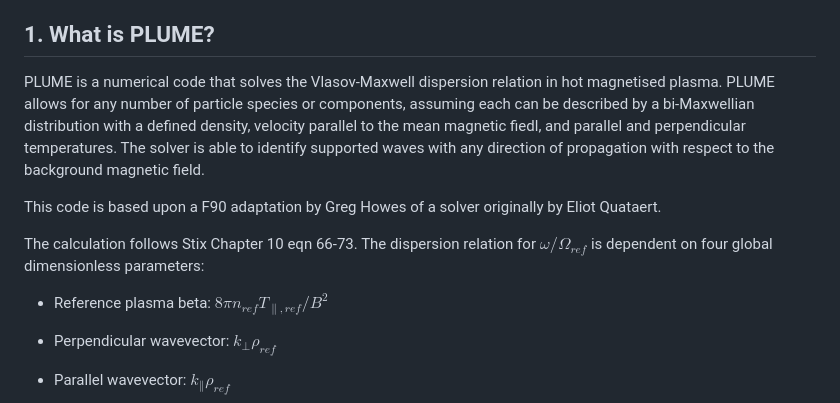
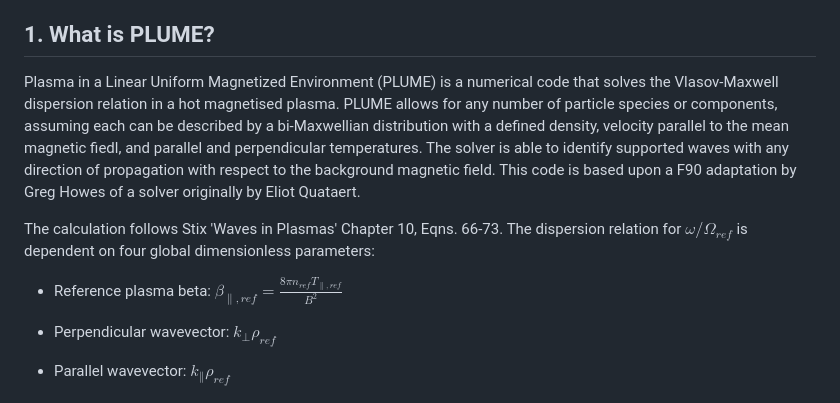
Before and after one commit to kgklein/PLUME, a Markdown page: README.md, the part around the change. Rendered like a GitHub page.

Commit message:
typos in readme

```diff
--- a/README.md
+++ b/README.md
@@ -20,17 +20,15 @@ Gregory Howes      (gregory-howes@uiowa.edu)
 
 ## 1. What is PLUME?
 
-PLUME is a numerical code that solves the Vlasov-Maxwell dispersion
-relation in hot magnetised plasma.
+Plasma in a Linear Uniform Magnetized Environment (PLUME) is a numerical code that solves the Vlasov-Maxwell dispersion relation in a hot magnetised plasma.
 PLUME allows for any number of particle species or components, assuming each can be described by a bi-Maxwellian distribution with a defined density, velocity parallel to the mean magnetic fiedl, and parallel and perpendicular temperatures.
 The solver is able to identify supported waves with any direction of propagation with respect to the background magnetic field.
-
 This code is based upon a F90 adaptation by Greg Howes of a solver originally by Eliot Quataert.
 
-The calculation follows Stix Chapter 10 eqn 66-73.
+The calculation follows Stix 'Waves in Plasmas' Chapter 10, Eqns. 66-73.
 The dispersion relation for $\omega/\Omega_{ref}$ is dependent on four global dimensionless parameters:
 
-- Reference plasma beta: $8 \pi n_{ref} T_{\parallel,ref} /B^2$
+- Reference plasma beta: $\beta_{\parallel,ref} = \frac{8 \pi n_{ref} T_{\parallel,ref}}{B^2}$
 - Perpendicular wavevector: $k_\perp \rho_{ref}$
 - Parallel wavevector: $k_\parallel \rho_{ref}$
 - Parallel reference thermal velocity: $\sqrt{2 T_{\parallel,ref}/m_{ref}}/c$
```
